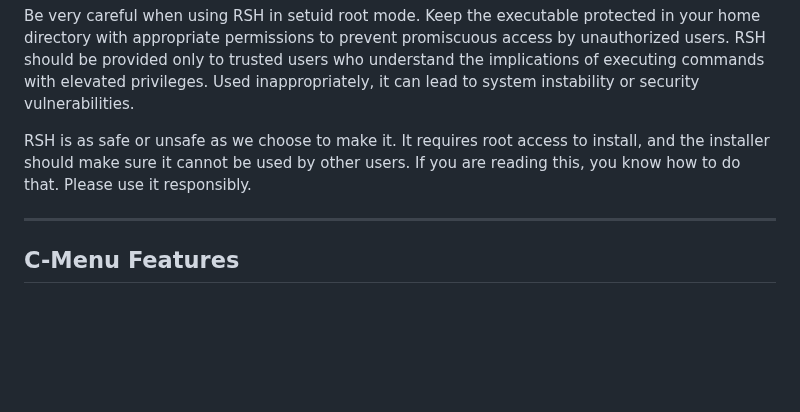
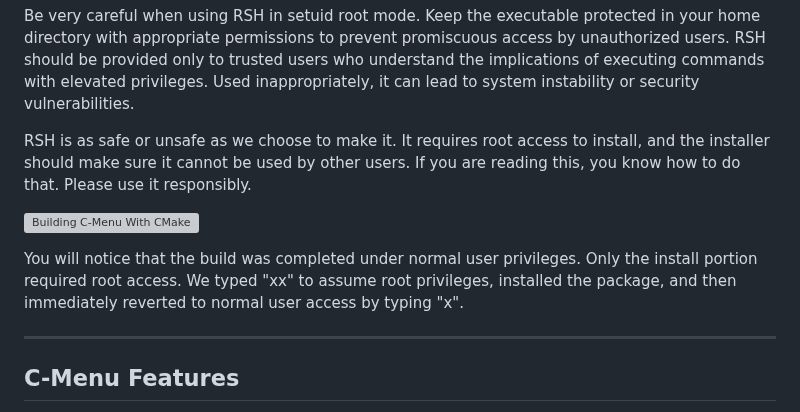
Before and after one commit to BillWaller/C-Menu, a Markdown page: README.md, the part around the change. Rendered like a GitHub page; blank space fills up the shorter version; grey boxes are pictures that could not be loaded.

Commit message:
Documentation Updates

```diff
--- a/README.md
+++ b/README.md
@@ -404,6 +404,13 @@ access to install, and the installer should make sure it cannot be used
 by other users. If you are reading this, you know how to do that.
 Please use it responsibly.
 
+![Building C-Menu With CMake](screenshots/cmake_install.png)
+
+You will notice that the build was completed under normal user privileges. Only
+the install portion required root access. We typed "xx" to assume root
+privileges, installed the package, and then immediately reverted to normal
+user access by typing "x".
+
 ---
 
 ## C-Menu Features
```
